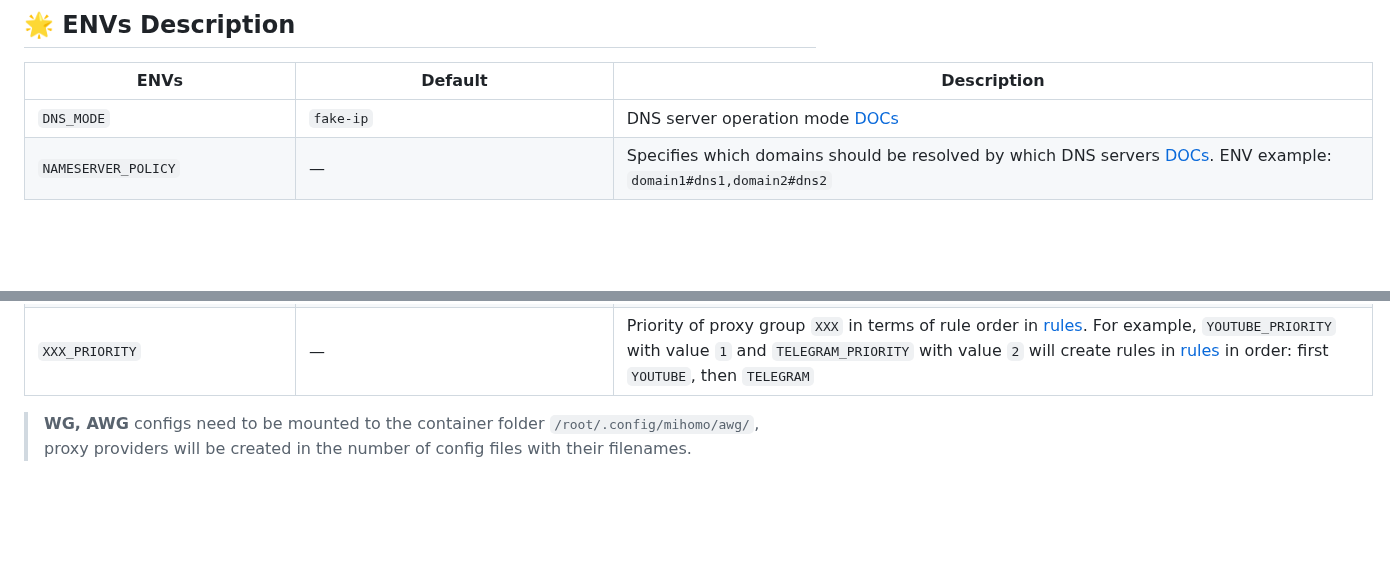
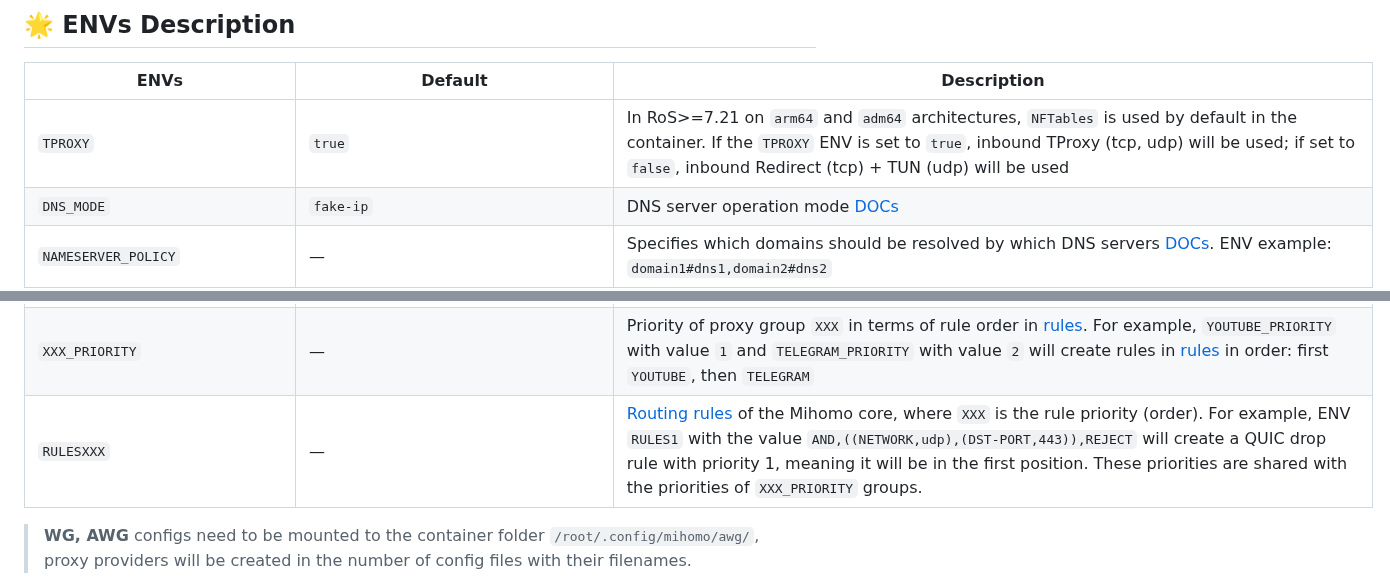
Before and after one commit to Medium1992/mihomo-proxy-ros, a Markdown page: README.md, 2 parts joined by grey strips. Rendered like a GitHub page; blank space fills up the shorter version.

```diff
--- a/README.md
+++ b/README.md
@@ -56,6 +56,7 @@ as well as **adding new links** and other parameters via environment variables (
 
 | ENVs | Default | Description |
 |------------------------|---------------------------------------|---------|
+| `TPROXY` | `true` | In RoS>=7.21 on `arm64` and `adm64` architectures, `NFTables` is used by default in the container. If the `TPROXY` ENV is set to `true`, inbound TProxy (tcp, udp) will be used; if set to `false`, inbound Redirect (tcp) + TUN (udp) will be used |
 | `DNS_MODE` | `fake-ip` | DNS server operation mode [DOCs](https://wiki.metacubex.one/en/config/dns/#enhanced-mode) |
 | `NAMESERVER_POLICY` | — | Specifies which domains should be resolved by which DNS servers [DOCs](https://wiki.metacubex.one/en/config/dns/#nameserver-policy). ENV example: `domain1#dns1,domain2#dns2` |
 | `SNIFFER` | `true` | [Domain sniffer](https://wiki.metacubex.one/en/config/sniff). Applied when routing by domains, when the domain is resolved not by mihomo |
@@ -109,6 +110,7 @@ as well as **adding new links** and other parameters via environment variables (
 | `XXX_IPCIDR` | — | Comma-separated list of [IP-CIDR](https://wiki.metacubex.one/en/config/rules/#ip-cidr-ip-cidr6) for proxy group `XXX`. Actually creates corresponding routing [rules](https://wiki.metacubex.one/en/config/rules) to the [proxy group](https://wiki.metacubex.one/en/config/proxy-groups), where `XXX` is the [proxy group name](https://wiki.metacubex.one/en/config/proxy-groups/#name) set in the `GROUP` ENV. For example, for `GROUP` `...,telegram,...` → `TELEGRAM_IPCIDR` with value `91.108.4.0/22,91.108.56.0/22` will route the specified subnets to the `TELEGRAM` proxy-group |
 | `XXX_SRCIPCIDR` | — | Comma-separated list of [SRC-IP-CIDR](https://wiki.metacubex.one/en/config/rules/#src-ip-cidr) for the proxy group `XXX`. Actually creates corresponding routing [rules](https://wiki.metacubex.one/en/config/rules) that send traffic from these source IPs/subnets to the proxy group `XXX`. `XXX` is the [proxy group name](https://wiki.metacubex.one/en/config/proxy-groups/#name) you specify in the ENV variable `GROUP`. Example: if `GROUP` contains `...,socks,...`, then the variable `SOCKS_IPCIDR` with value `192.168.88.37/32,192.168.88.65/32` will route **all traffic** from these subnets to the proxy-group named `SOCKS`. |
 | `XXX_PRIORITY` | — | Priority of proxy group `XXX` in terms of rule order in [rules](https://wiki.metacubex.one/en/config/rules). For example, `YOUTUBE_PRIORITY` with value `1` and `TELEGRAM_PRIORITY` with value `2` will create rules in [rules](https://wiki.metacubex.one/en/config/rules) in order: first `YOUTUBE`, then `TELEGRAM` |
+| `RULESXXX` | — | [Routing rules](https://wiki.metacubex.one/en/config/rules/) of the Mihomo core, where `XXX` is the rule priority (order). For example, ENV `RULES1` with the value `AND,((NETWORK,udp),(DST-PORT,443)),REJECT` will create a QUIC drop rule with priority 1, meaning it will be in the first position. These priorities are shared with the priorities of `XXX_PRIORITY` groups. |
 
 
 > **WG, AWG** configs need to be mounted to the container folder `/root/.config/mihomo/awg/`, proxy providers will be created in the number of config files with their filenames.
```
